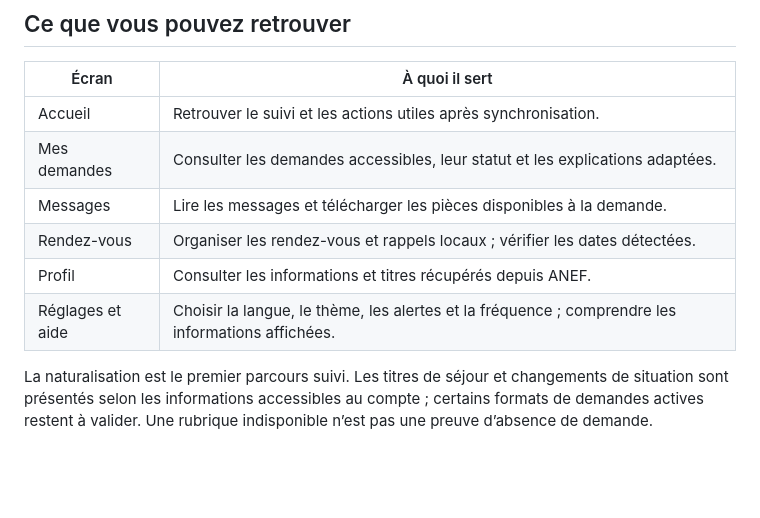
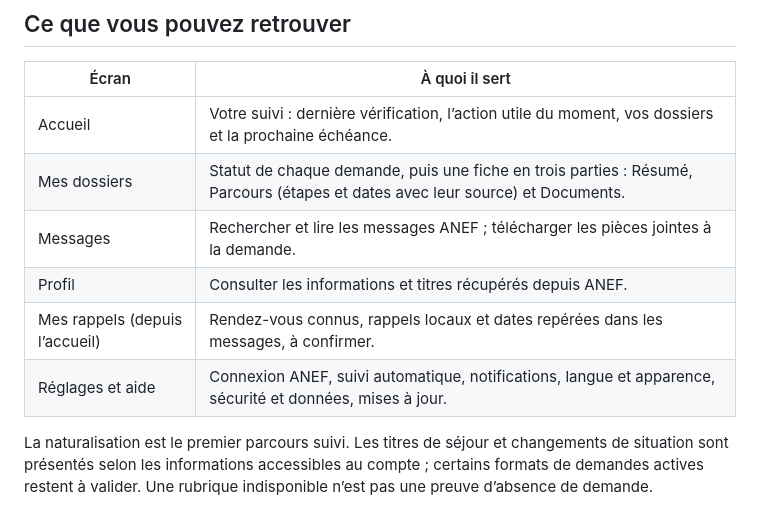
Before and after one commit to dat00udev-sys/mon-parcours-anef-distribution, a Markdown page: README.md, the part around the change. Drawn GitHub-style; blank space fills up the shorter version.

```diff
--- a/README.md
+++ b/README.md
@@ -14,12 +14,12 @@ Version disponible : **1.3.0 · Android 10 et suivants · Français, English, ا
 
 | Écran | À quoi il sert |
 |---|---|
-| Accueil | Retrouver le suivi et les actions utiles après synchronisation. |
-| Mes demandes | Consulter les demandes accessibles, leur statut et les explications adaptées. |
-| Messages | Lire les messages et télécharger les pièces disponibles à la demande. |
-| Rendez-vous | Organiser les rendez-vous et rappels locaux ; vérifier les dates détectées. |
+| Accueil | Votre suivi : dernière vérification, l’action utile du moment, vos dossiers et la prochaine échéance. |
+| Mes dossiers | Statut de chaque demande, puis une fiche en trois parties : Résumé, Parcours (étapes et dates avec leur source) et Documents. |
+| Messages | Rechercher et lire les messages ANEF ; télécharger les pièces jointes à la demande. |
 | Profil | Consulter les informations et titres récupérés depuis ANEF. |
-| Réglages et aide | Choisir la langue, le thème, les alertes et la fréquence ; comprendre les informations affichées. |
+| Mes rappels (depuis l’accueil) | Rendez-vous connus, rappels locaux et dates repérées dans les messages, à confirmer. |
+| Réglages et aide | Connexion ANEF, suivi automatique, notifications, langue et apparence, sécurité et données, mises à jour. |
 
 La naturalisation est le premier parcours suivi. Les titres de séjour et changements de situation sont présentés selon les informations accessibles au compte ; certains formats de demandes actives restent à valider. Une rubrique indisponible n’est pas une preuve d’absence de demande.
 
```
Also changed, not shown: UTILISATION.md (+4 -4 lines).
